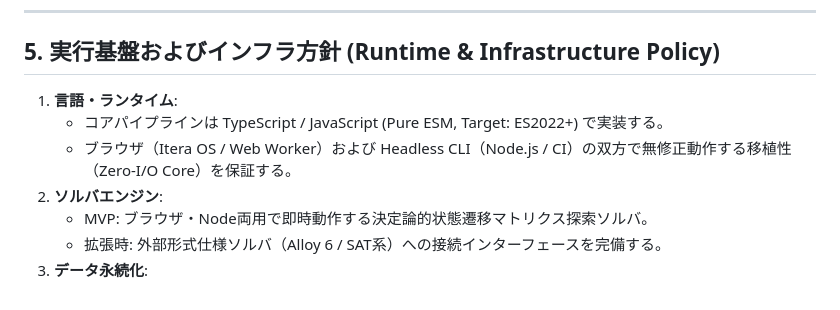
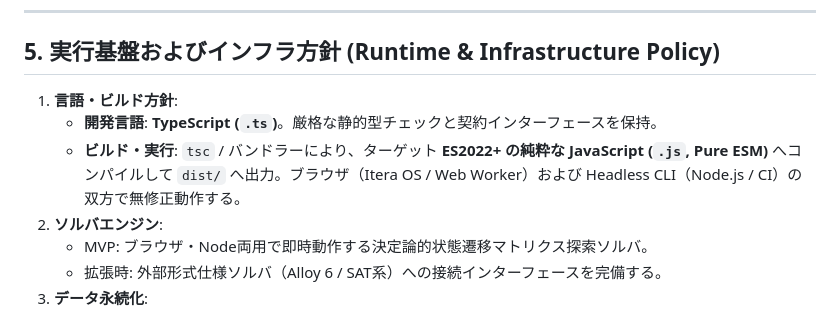
Before and after one commit to itomaAI/specula, a Markdown page: docs/design/system_architecture.md, the part around the change. Rendered like a GitHub page.

```diff
--- a/docs/design/system_architecture.md
+++ b/docs/design/system_architecture.md
@@ -106,9 +106,9 @@ LLMは本質的に確率的（Probabilistic）なテキスト生成器であり
 
 ## 5. 実行基盤およびインフラ方針 (Runtime & Infrastructure Policy)
 
-1. **言語・ランタイム**:
-   - コアパイプラインは TypeScript / JavaScript (Pure ESM, Target: ES2022+) で実装する。
-   - ブラウザ（Itera OS / Web Worker）および Headless CLI（Node.js / CI）の双方で無修正動作する移植性（Zero-I/O Core）を保証する。
+1. **言語・ビルド方針**:
+   - **開発言語**: **TypeScript (`.ts`)**。厳格な静的型チェックと契約インターフェースを保持。
+   - **ビルド・実行**: `tsc` / バンドラーにより、ターゲット **ES2022+ の純粋な JavaScript (`.js`, Pure ESM)** へコンパイルして `dist/` へ出力。ブラウザ（Itera OS / Web Worker）および Headless CLI（Node.js / CI）の双方で無修正動作する。
 2. **ソルバエンジン**:
    - MVP: ブラウザ・Node両用で即時動作する決定論的状態遷移マトリクス探索ソルバ。
    - 拡張時: 外部形式仕様ソルバ（Alloy 6 / SAT系）への接続インターフェースを完備する。
```
Also changed, not shown: docs/design/system_solution.design.md (+24 -17 lines).
